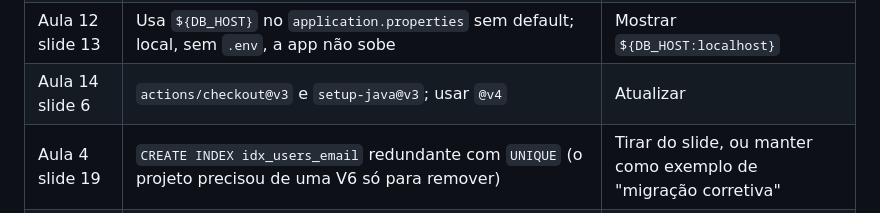
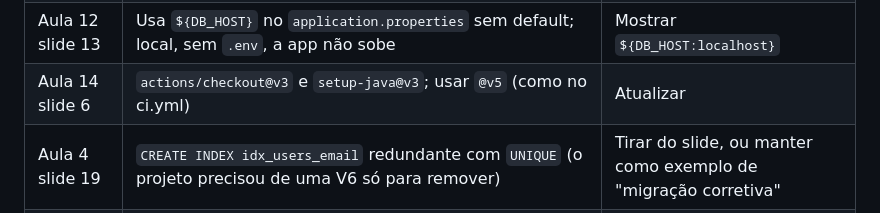
Before and after one commit to eduwinner/servicehub-api, a Markdown page: docs/ensino/2026-10-22-sugestoes-proxima-turma.md, the part around the change. Drawn GitHub-style.

Commit message:
docs: sugestoes alinham versao das actions com o ci.yml (@v5)
Co-Authored-By: Claude Opus 5.5 <noreply@anthropic.com>

```diff
--- a/docs/ensino/2026-10-22-sugestoes-proxima-turma.md
+++ b/docs/ensino/2026-10-22-sugestoes-proxima-turma.md
@@ -84,7 +84,7 @@ A Aula 16 pede "Integração Front-End" na demo, mas nenhuma aula entrega um cli
 | Aula 11 slides 10–24 | JDK 17 nas imagens; o projeto pede 21 | Atualizar para `eclipse-temurin:21-jre-alpine` |
 | Aula 12 slide 5 | `version: '3.9'` é obsoleto no Compose v2 | Remover a chave |
 | Aula 12 slide 13 | Usa `${DB_HOST}` no `application.properties` sem default; local, sem `.env`, a app não sobe | Mostrar `${DB_HOST:localhost}` |
-| Aula 14 slide 6 | `actions/checkout@v3` e `setup-java@v3`; usar `@v4` | Atualizar |
+| Aula 14 slide 6 | `actions/checkout@v3` e `setup-java@v3`; usar `@v5` (como no ci.yml) | Atualizar |
 | Aula 4 slide 19 | `CREATE INDEX idx_users_email` redundante com `UNIQUE` (o projeto precisou de uma V6 só para remover) | Tirar do slide, ou manter como exemplo de "migração corretiva" |
 | Aulas 7, 13 e 15 | Não há slides (7 e 13 são provas; a 15, Governança, não existe na pasta) | Criar a 15; ela é a casa natural de métricas, logs, ADR e versionamento |
 
```
